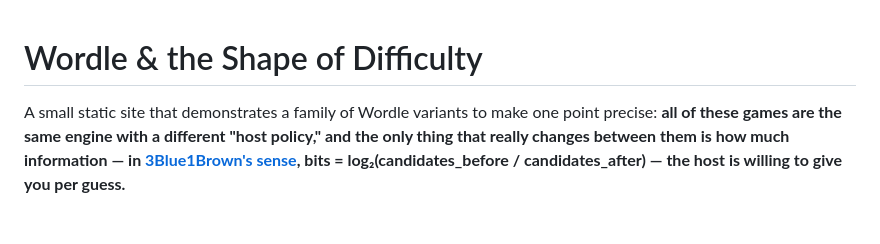
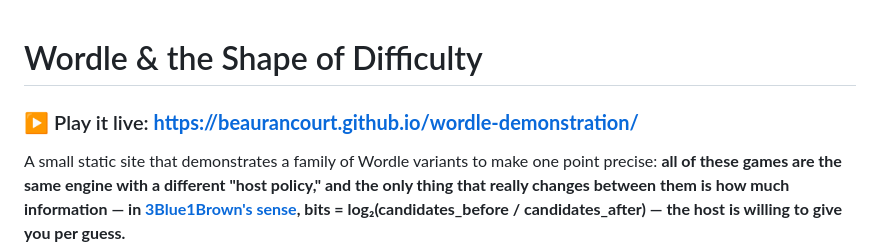
Before and after one commit to beaurancourt/wordle-demonstration, a Markdown page: README.md, the part around the change. Rendered like a GitHub page; blank space fills up the shorter version.

Commit message:
Add live demo link to README
Co-Authored-By: Claude Opus 4.8 (1M context) <noreply@anthropic.com>

```diff
--- a/README.md
+++ b/README.md
@@ -1,4 +1,6 @@
 # Wordle & the Shape of Difficulty
+
+### ▶ Play it live: **https://beaurancourt.github.io/wordle-demonstration/**
 
 A small static site that demonstrates a family of Wordle variants to make one
 point precise: **all of these games are the same engine with a different "host
```
